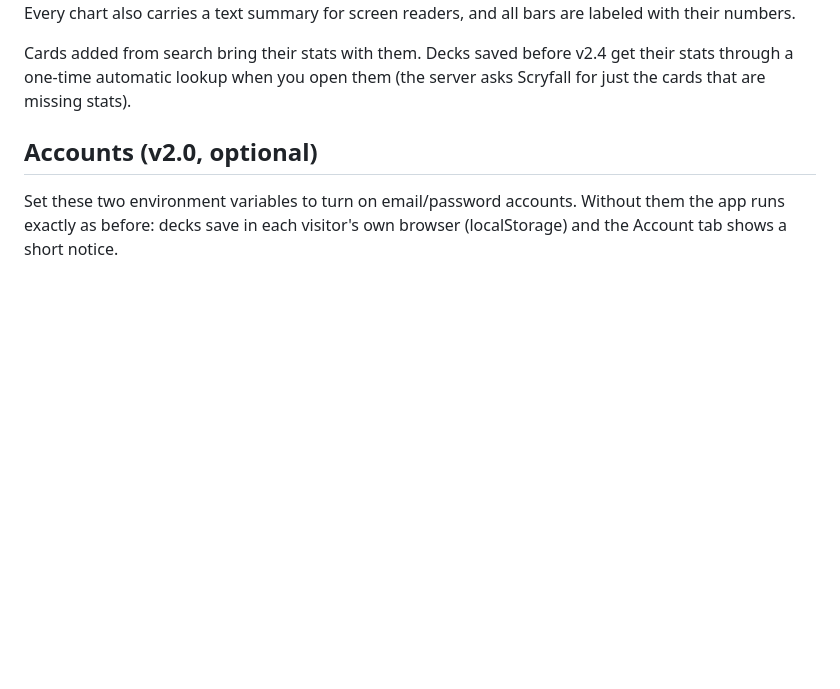
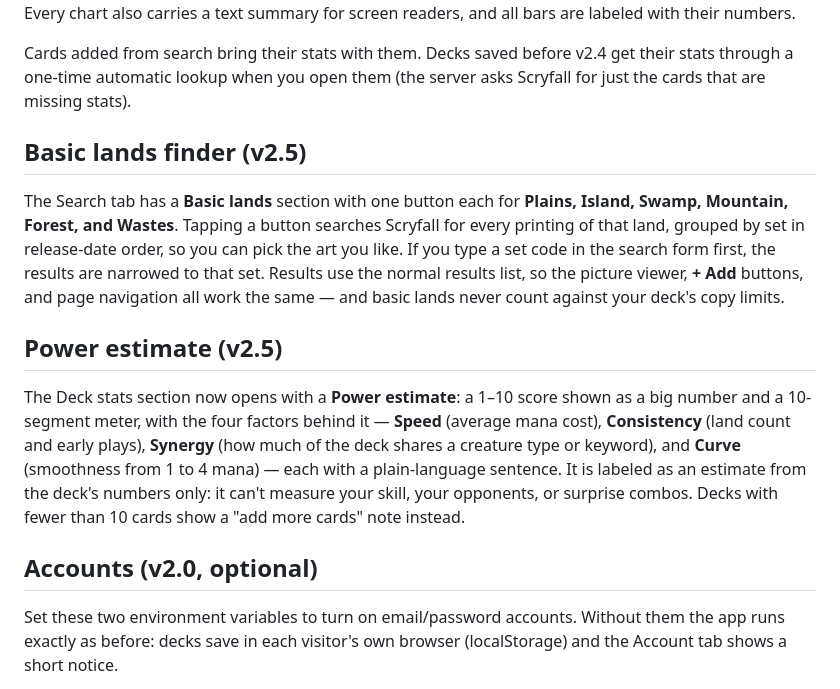
Before and after one commit to mannydunivan/Dark-board-assistant, a Markdown page: README.md, the part around the change. Drawn GitHub-style; blank space fills up the shorter version.

Commit message:
v2.5: basic lands finder + power estimate

```diff
--- a/README.md
+++ b/README.md
@@ -59,6 +59,29 @@ readers, and all bars are labeled with their numbers.
 Cards added from search bring their stats with them. Decks saved before v2.4
 get their stats through a one-time automatic lookup when you open them
 (the server asks Scryfall for just the cards that are missing stats).
+
+## Basic lands finder (v2.5)
+
+The Search tab has a **Basic lands** section with one button each for
+**Plains, Island, Swamp, Mountain, Forest, and Wastes**. Tapping a button
+searches Scryfall for every printing of that land, grouped by set in release-date
+order, so you can pick the art you like. If you type a set code in
+the search form first, the results are narrowed to that set. Results use the
+normal results list, so the picture viewer, **+ Add** buttons, and page
+navigation all work the same — and basic lands never count against your
+deck's copy limits.
+
+## Power estimate (v2.5)
+
+The Deck stats section now opens with a **Power estimate**: a 1–10 score
+shown as a big number and a 10-segment meter, with the four factors behind
+it — **Speed** (average mana cost), **Consistency** (land count and early
+plays), **Synergy** (how much of the deck shares a creature type or
+keyword), and **Curve** (smoothness from 1 to 4 mana) — each with a
+plain-language sentence. It is labeled as an estimate from the deck's
+numbers only: it can't measure your skill, your opponents, or surprise
+combos. Decks with fewer than 10 cards show a "add more cards" note
+instead.
 
 ## Accounts (v2.0, optional)
 
```
